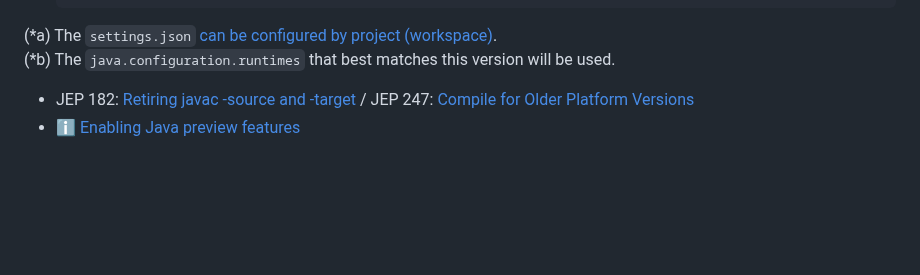
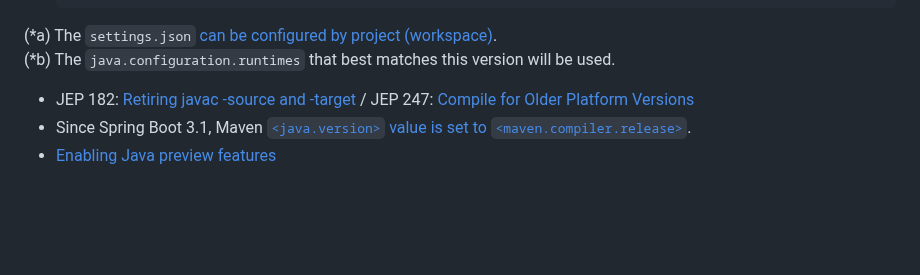
Before and after one commit to cypher256/java-extension-pack, a Markdown page: README.md, the part around the change. Drawn GitHub-style.

Commit message:
Update Java-related links and information

```diff
--- a/README.md
+++ b/README.md
@@ -96,8 +96,9 @@ The user `settings.json` is auto-configured at startup by `Java Extension Pack A
 
 (*a) The `settings.json` [can be configured by project (workspace)](https://code.visualstudio.com/docs/getstarted/settings).<br>
 (*b) The `java.configuration.runtimes` that best matches this version will be used.
-* JEP 182: [Retiring javac -source and -target](https://openjdk.org/jeps/182) / JEP 247: [Compile for Older Platform Versions](https://openjdk.org/jeps/247)<br>
-* ℹ️ [Enabling Java preview features](https://github.com/redhat-developer/vscode-java/wiki/Enabling-Java-preview-features)
+* JEP 182: [Retiring javac -source and -target](https://openjdk.org/jeps/182) / JEP 247: [Compile for Older Platform Versions](https://openjdk.org/jeps/247)
+* Since Spring Boot 3.1, Maven [`<java.version>` value is set to `<maven.compiler.release>`](https://github.com/spring-projects/spring-boot/pull/34365).
+* [Enabling Java preview features](https://github.com/redhat-developer/vscode-java/wiki/Enabling-Java-preview-features)
 
 <br>
 <br>
```
